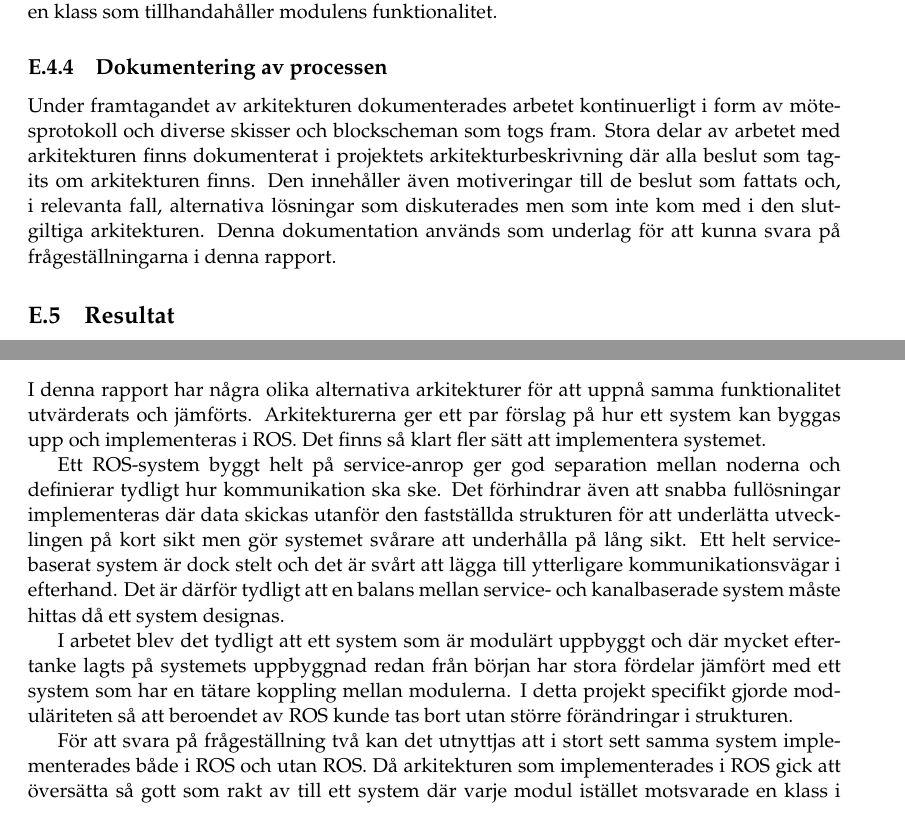
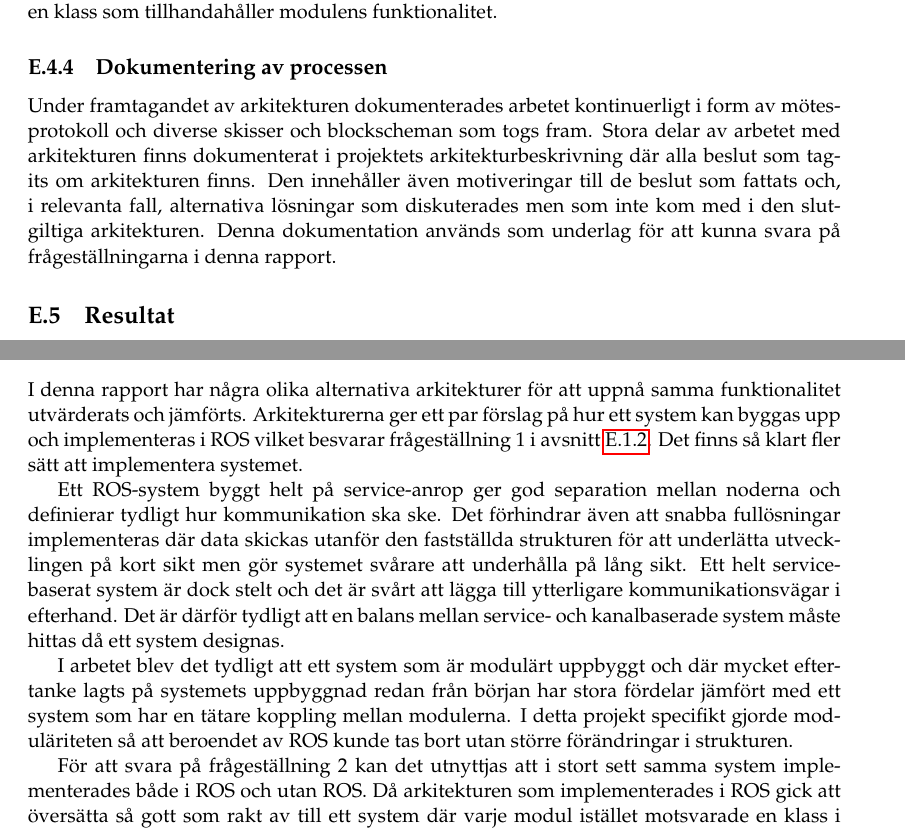
Before and after one commit to PUM-9/kandidatrapport, a LaTeX thesis (student_thesis.tex, which reads lundberg-report.tex): two parts of pages 84 and 86 of 116, joined at a grey line, cut so that both start at the same text. Compiled offline with pdfLaTeX.

Commit message:
Fixed individual report

```diff
--- a/lundberg-report.tex
+++ b/lundberg-report.tex
@@ -100,7 +100,7 @@ Då projektets förutsättningar ändrades långt in i utvecklingsfasen behövde
 För att göra det fortsatta arbetet så enkelt som möjligt då det var begränsat med tid kvar beslutades det att systemet skulle byggas upp med klasser i C++, där varje modul motsvarar en klass som tillhandahåller modulens funktionalitet.
 
 \subsection{Dokumentering av processen}
-Under framtagandet av arkitekturen dokumenterades arbetet kontinuerligt i form av mötesprotokoll och diverse skisser och blockscheman som togs fram. Stora delar av arbetet med arkitekturen finns dokumenterat i projektets arkitekturbeskrivning där alla beslut som tagits om arkitekturen finns. Den innehåller även motiveringar till de beslut som fattats och, i relevanta fall, alternativa lösningar som diskuterades men som inte kom med i den slutgiltiga arkitekturen. Denna dokumentation används som underlag för att kunna svara på frågeställningarna i denna rapport.
+Under framtagandet av arkitekturen dokumenterades arbetet kontinuerligt i form av mötes\-protokoll och diverse skisser och blockscheman som togs fram. Stora delar av arbetet med arkitekturen finns dokumenterat i projektets arkitekturbeskrivning där alla beslut som tagits om arkitekturen finns. Den innehåller även motiveringar till de beslut som fattats och, i relevanta fall, alternativa lösningar som diskuterades men som inte kom med i den slutgiltiga arkitekturen. Denna dokumentation används som underlag för att kunna svara på frågeställningarna i denna rapport.
 
 
 \section{Resultat}
@@ -160,10 +160,10 @@ Då olika ROS-noder körs som olika processer i operativsystemet och därför ka
 \section{Slutsatser}
 \label{sec:conclusions-lundberg}
 
-I denna rapport har några olika alternativa arkitekturer för att uppnå samma funktionalitet utvärderats och jämförts. Arkitekturerna ger ett par förslag på hur ett system kan byggas upp och implementeras i ROS. Det finns så klart fler sätt att implementera systemet.
+I denna rapport har några olika alternativa arkitekturer för att uppnå samma funktionalitet utvärderats och jämförts. Arkitekturerna ger ett par förslag på hur ett system kan byggas upp och implementeras i ROS vilket besvarar frågeställning 1 i avsnitt \ref{sec:issue-lundberg}. Det finns så klart fler sätt att implementera systemet.
 
 Ett ROS-system byggt helt på service-anrop ger god separation mellan noderna och definierar tydligt hur kommunikation ska ske. Det förhindrar även att snabba fullösningar implementeras där data skickas utanför den fastställda strukturen för att underlätta utvecklingen på kort sikt men gör systemet svårare att underhålla på lång sikt. Ett helt service-baserat system är dock stelt och det är svårt att lägga till ytterligare kommunikationsvägar i efterhand. Det är därför tydligt att en balans mellan service- och kanalbaserade system måste hittas då ett system designas.
 
 I arbetet blev det tydligt att ett system som är modulärt uppbyggt och där mycket eftertanke lagts på systemets uppbyggnad redan från början har stora fördelar jämfört med ett system som har en tätare koppling mellan modulerna. I detta projekt specifikt gjorde moduläriteten så att beroendet av ROS kunde tas bort utan större förändringar i strukturen.
 
-För att svara på frågeställning två kan det utnyttjas att i stort sett samma system implementerades både i ROS och utan ROS. Då arkitekturen som implementerades i ROS gick att översätta så gott som rakt av till ett system där varje modul istället motsvarade en klass i C++ blev det tydligt att användandet av ROS hade en väldigt liten påverkan på hur systemet byggdes upp på modulnivå. Användandet av ROS hade dock större påverkan i implementationsstadiet då arkitekturen i ROS använde meddelanden och utnyttjade de redan fastställda kommunikationssätten som finns i ROS. I den rena C++-implementationen krävdes istället att den enskilda programmeraren satte upp ett tydligt och lättanvänt gränssnitt för klassen med vettiga metoder och parametrar.
+För att svara på frågeställning 2 kan det utnyttjas att i stort sett samma system implementerades både i ROS och utan ROS. Då arkitekturen som implementerades i ROS gick att översätta så gott som rakt av till ett system där varje modul istället motsvarade en klass i C++ blev det tydligt att användandet av ROS hade en väldigt liten påverkan på hur systemet byggdes upp på modulnivå. Användandet av ROS hade dock större påverkan i implementationsstadiet då arkitekturen i ROS använde meddelanden och utnyttjade de redan fastställda kommunikationssätten som finns i ROS. I den rena C++-implementationen krävdes istället att den enskilda programmeraren satte upp ett tydligt och lättanvänt gränssnitt för klassen med vettiga metoder och parametrar.
```
